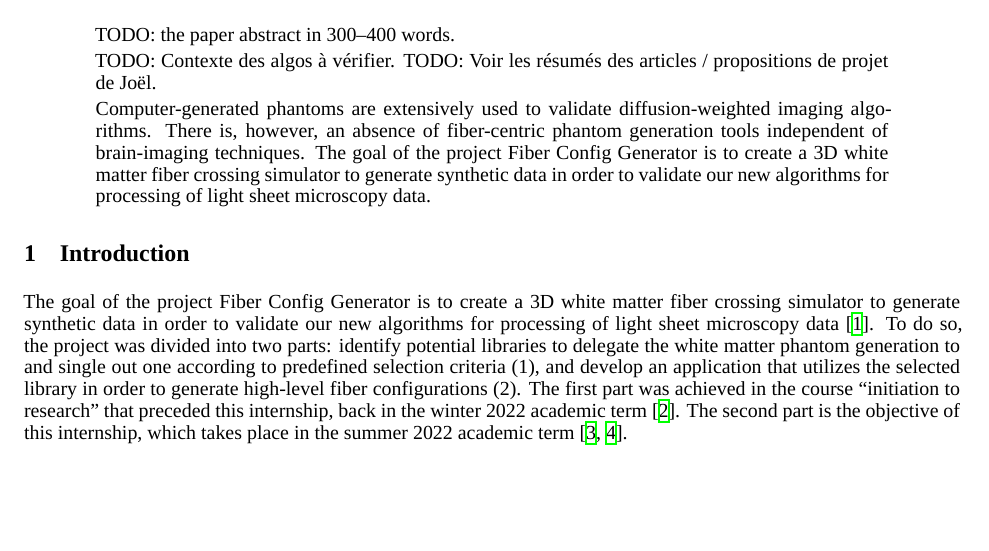
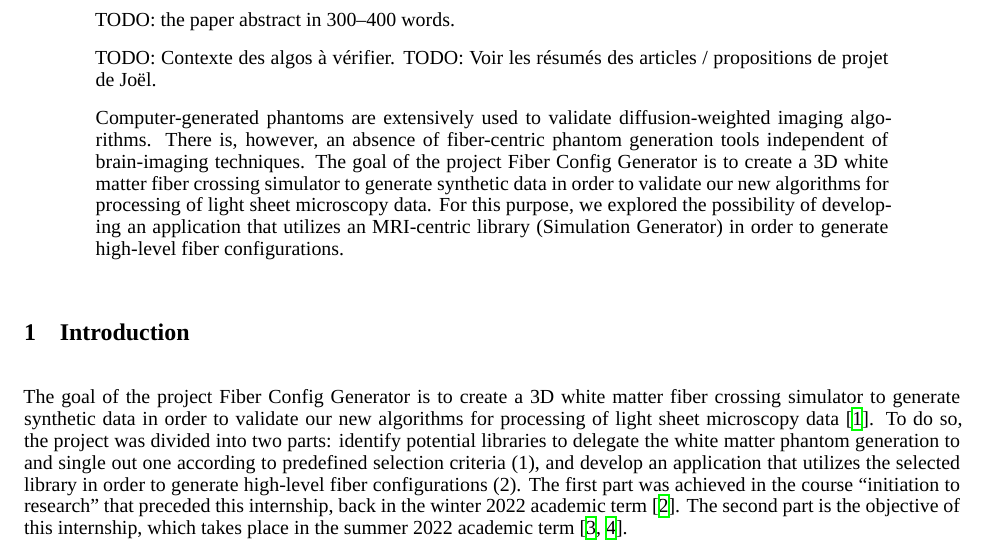
Before and after one commit to benoit-dubreuil/fiber-config-generator, a LaTeX paper (report/report.tex): part of page 1 of 4, cut so that both start at the same text, the shorter picture padded with empty space. Compiled offline with XeLaTeX; a missing font is replaced by an installed copy or a similar font.

Commit message:
The purpose of the project

```diff
--- a/report/report.tex
+++ b/report/report.tex
@@ -84,6 +84,7 @@
     Computer-generated phantoms are extensively used to validate diffusion-weighted imaging algorithms.
     There is, however, an absence of fiber-centric phantom generation tools independent of brain-imaging techniques.
     The goal of the project Fiber Config Generator is to create a 3D white matter fiber crossing simulator to generate synthetic data in order to validate our new algorithms for processing of light sheet microscopy data.
+    For this purpose, we explored the possibility of developing an application that utilizes an MRI-centric library (Simulation Generator) in order to generate high-level fiber configurations.
   \end{abstract}
 
 
```
